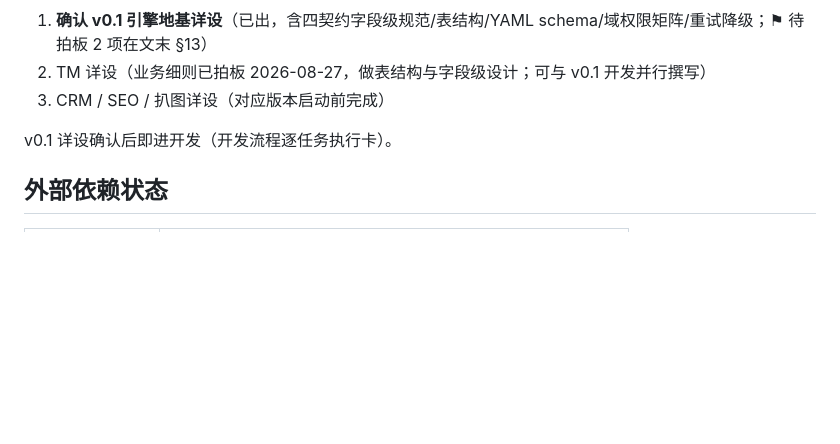
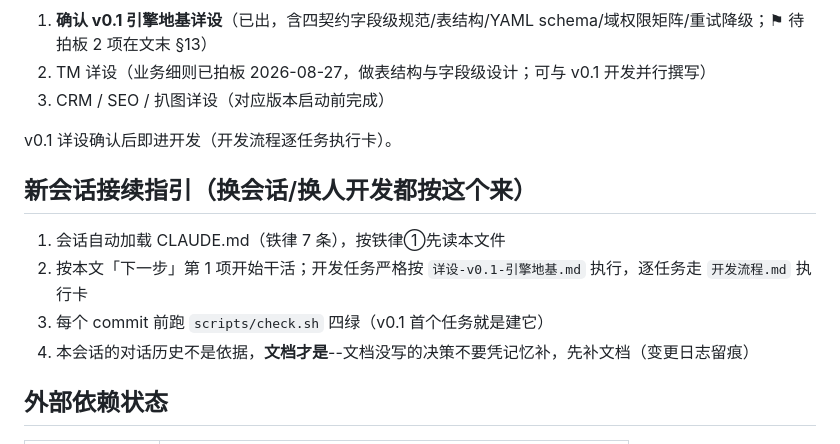
Before and after one commit to winhous/liuquan, a Markdown page: docs/项目状态.md, the part around the change. Rendered like a GitHub page; blank space fills up the shorter version.

Commit message:
docs: 项目状态增新会话接续指引（换会话开发入口）
Co-Authored-By: Claude <noreply@anthropic.com>

```diff
--- a/docs/项目状态.md
+++ b/docs/项目状态.md
@@ -81,6 +81,13 @@ git：6 个提交，最新 `1d81c8c`（本条更新后为 7 个）。
 
 v0.1 详设确认后即进开发（开发流程逐任务执行卡）。
 
+## 新会话接续指引（换会话/换人开发都按这个来）
+
+1. 会话自动加载 CLAUDE.md（铁律 7 条），按铁律①先读本文件
+2. 按本文「下一步」第 1 项开始干活；开发任务严格按 `详设-v0.1-引擎地基.md` 执行，逐任务走 `开发流程.md` 执行卡
+3. 每个 commit 前跑 `scripts/check.sh` 四绿（v0.1 首个任务就是建它）
+4. 本会话的对话历史不是依据，**文档才是**--文档没写的决策不要凭记忆补，先补文档（变更日志留痕）
+
 ## 外部依赖状态
 
 | 依赖 | 状态 |
```
